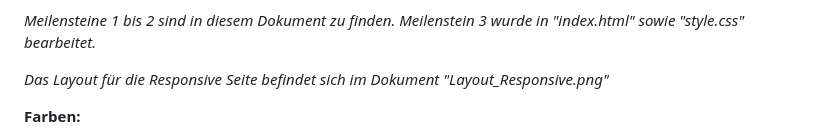
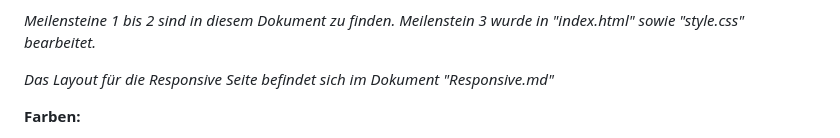
Before and after one commit to KonstiSchw/CdGymOnePager, a Markdown page: README.md, the part around the change. Drawn GitHub-style.

```diff
--- a/README.md
+++ b/README.md
@@ -7,7 +7,7 @@
 
 *Meilensteine 1 bis 2 sind in diesem Dokument zu finden. Meilenstein 3 wurde in "index.html" sowie "style.css" bearbeitet.*
 
-*Das Layout für die Responsive Seite befindet sich im Dokument "Layout_Responsive.png"*
+*Das Layout für die Responsive Seite befindet sich im Dokument "Responsive.md"*
 
 **Farben:**
 
```
